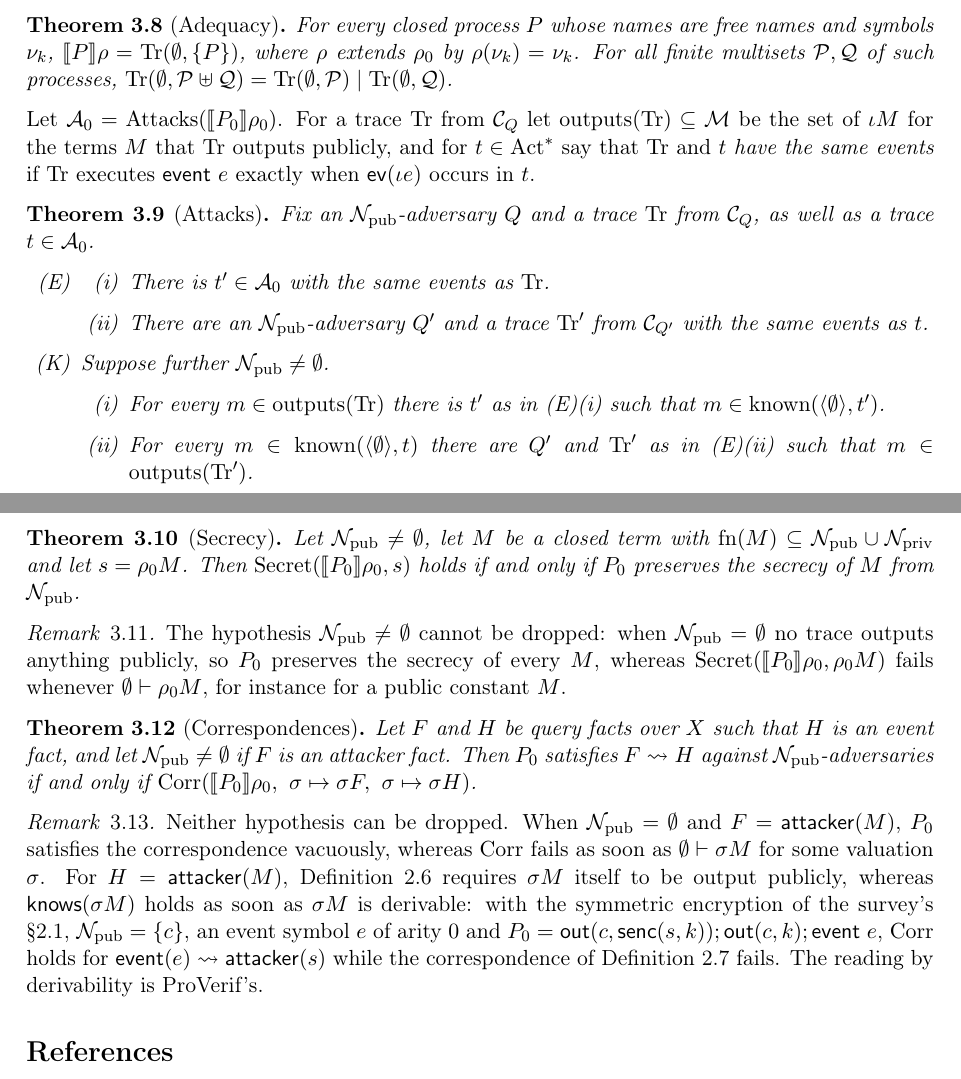
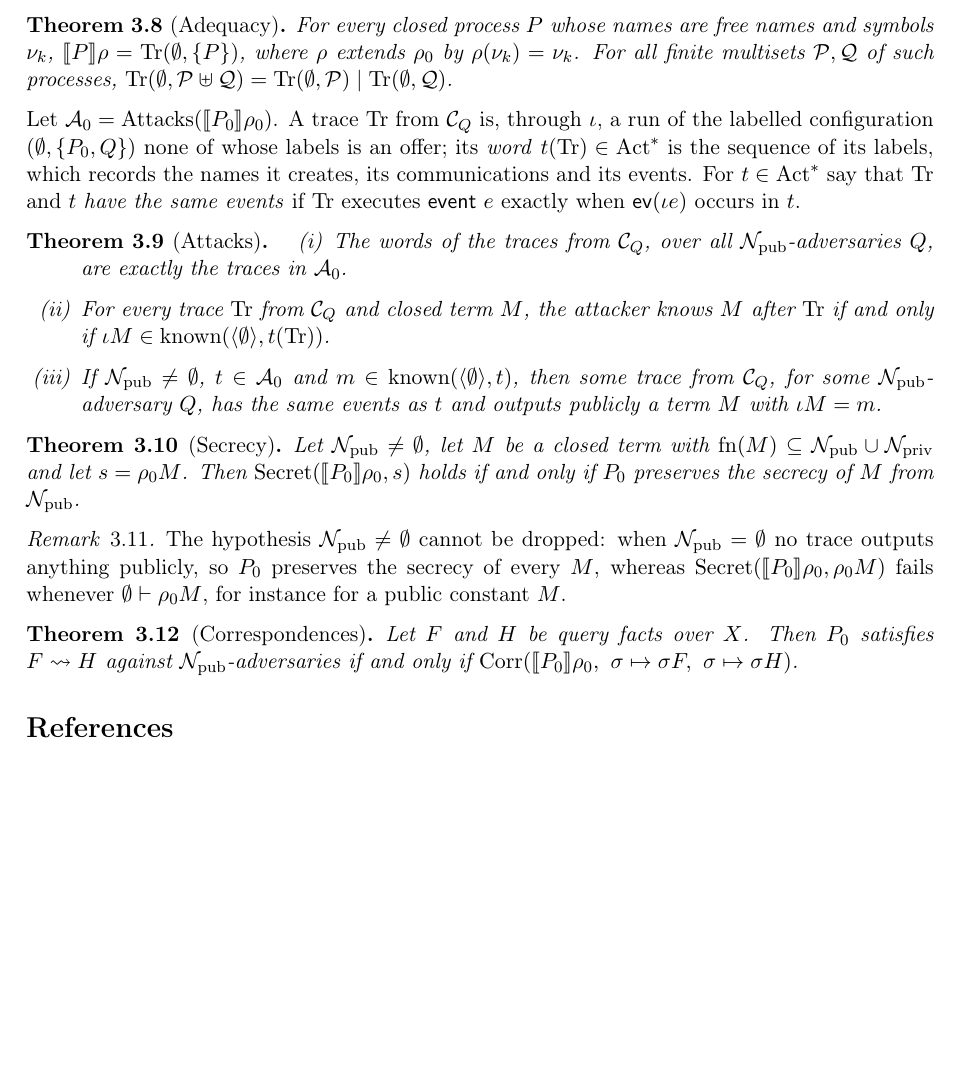
Before and after one commit to artie2000/ScalingTrust, a LaTeX document (ScalingTrust/ProVerif/Writeup/Semantics.tex): two parts of pages 11 and 12 of 12 before the commit and part of page 12 of 12 after it, the two joined at a grey line, cut so that both start at the same text, the shorter picture padded with empty space. Compiled offline with pdfLaTeX.

Commit message:
consistency

```diff
--- a/ScalingTrust/ProVerif/Writeup/Semantics.tex
+++ b/ScalingTrust/ProVerif/Writeup/Semantics.tex
@@ -25,7 +25,6 @@
 \newcommand{\Act}{\mathrm{Act}}
 \newcommand{\Proc}{\mathrm{Proc}}
 \newcommand{\known}{\operatorname{known}}
-\newcommand{\outputs}{\operatorname{outputs}}
 \newcommand{\Fact}{\mathrm{Fact}}
 \newcommand{\Closed}{\mathrm{Closed}}
 \newcommand{\nonces}{\operatorname{nonces}}
@@ -419,21 +422,13 @@ Let $D$ be a closed expression whose names are free names and symbols $\nu_k$, l
 For every closed process $P$ whose names are free names and symbols $\nu_k$, $\sem{P}\rho=\Tr(\emptyset,\{P\})$, where $\rho$ extends $\rho_0$ by $\rho(\nu_k)=\nu_k$. For all finite multisets $\mathcal{P},\mathcal{Q}$ of such processes, $\Tr(\emptyset,\mathcal{P}\uplus\mathcal{Q})=\Tr(\emptyset,\mathcal{P})\mid\Tr(\emptyset,\mathcal{Q})$.
 \end{theorem}
 
-Let $\mathcal{A}_0=\Attacks(\sem{P_0}\rho_0)$. For a trace $\mathrm{Tr}$ from $\mathcal{C}_Q$ let $\outputs(\mathrm{Tr})\subseteq\mathcal{M}$ be the set of $\iota M$ for the terms $M$ that $\mathrm{Tr}$ outputs publicly, and for $t\in\Act^*$ say that $\mathrm{Tr}$ and $t$ \emph{have the same events} if $\mathrm{Tr}$ executes $\mathsf{event}\ e$ exactly when $\mathsf{ev}(\iota e)$ occurs in $t$.
+Let $\mathcal{A}_0=\Attacks(\sem{P_0}\rho_0)$. A trace $\mathrm{Tr}$ from $\mathcal{C}_Q$ is, through $\iota$, a run of the labelled configuration $(\emptyset,\{P_0,Q\})$ none of whose labels is an offer; its \emph{word} $t(\mathrm{Tr})\in\Act^*$ is the sequence of its labels, which records the names it creates, its communications and its events. For $t\in\Act^*$ say that $\mathrm{Tr}$ and $t$ \emph{have the same events} if $\mathrm{Tr}$ executes $\mathsf{event}\ e$ exactly when $\mathsf{ev}(\iota e)$ occurs in $t$.
 
 \begin{theorem}[Attacks]\label{thm:A}
-Fix an $\mathcal{N}_{\mathrm{pub}}$-adversary $Q$ and a trace $\mathrm{Tr}$ from $\mathcal{C}_Q$, as well as a trace $t\in\mathcal{A}_0$.
 \begin{enumerate}
-\item[(E)]
-\begin{enumerate}
-\item[(i)] There is $t'\in\mathcal{A}_0$ with the same events as $\mathrm{Tr}$.
-\item[(ii)] There are an $\mathcal{N}_{\mathrm{pub}}$-adversary $Q'$ and a trace $\mathrm{Tr}'$ from $\mathcal{C}_{Q'}$ with the same events as $t$.
-\end{enumerate}
-\item[(K)] Suppose further $\mathcal{N}_{\mathrm{pub}}\ne\emptyset$.
-\begin{enumerate}
-\item[(i)] For every $m\in\outputs(\mathrm{Tr})$ there is $t'$ as in (E)(i) such that $m\in\known(\langle\emptyset\rangle,t')$.
-\item[(ii)] For every $m\in\known(\langle\emptyset\rangle,t)$ there are $Q'$ and $\mathrm{Tr}'$ as in (E)(ii) such that $m\in\outputs(\mathrm{Tr}')$.
-\end{enumerate}
+\item[(i)] The words of the traces from $\mathcal{C}_Q$, over all $\mathcal{N}_{\mathrm{pub}}$-adversaries $Q$, are exactly the traces in $\mathcal{A}_0$.
+\item[(ii)] For every trace $\mathrm{Tr}$ from $\mathcal{C}_Q$ and closed term $M$, the attacker knows $M$ after $\mathrm{Tr}$ if and only if $\iota M\in\known(\langle\emptyset\rangle,t(\mathrm{Tr}))$.
+\item[(iii)] If $\mathcal{N}_{\mathrm{pub}}\ne\emptyset$, $t\in\mathcal{A}_0$ and $m\in\known(\langle\emptyset\rangle,t)$, then some trace from $\mathcal{C}_Q$, for some $\mathcal{N}_{\mathrm{pub}}$-adversary $Q$, has the same events as $t$ and outputs publicly a term $M$ with $\iota M=m$.
 \end{enumerate}
 \end{theorem}
 
@@ -446,12 +441,8 @@ The hypothesis $\mathcal{N}_{\mathrm{pub}}\ne\emptyset$ cannot be dropped: when
 \end{remark}
 
 \begin{theorem}[Correspondences]\label{thm:corr}
-Let $F$ and $H$ be query facts over $X$ such that $H$ is an event fact, and let $\mathcal{N}_{\mathrm{pub}}\ne\emptyset$ if $F$ is an attacker fact. Then $P_0$ satisfies $F\rightsquigarrow H$ against $\mathcal{N}_{\mathrm{pub}}$-adversaries if and only if $\Corr(\sem{P_0}\rho_0,\ \sigma\mapsto\sigma F,\ \sigma\mapsto\sigma H)$.
+Let $F$ and $H$ be query facts over $X$. Then $P_0$ satisfies $F\rightsquigarrow H$ against $\mathcal{N}_{\mathrm{pub}}$-adversaries if and only if $\Corr(\sem{P_0}\rho_0,\ \sigma\mapsto\sigma F,\ \sigma\mapsto\sigma H)$.
 \end{theorem}
-
-\begin{remark}
-Neither hypothesis can be dropped. When $\mathcal{N}_{\mathrm{pub}}=\emptyset$ and $F=\mathsf{attacker}(M)$, $P_0$ satisfies the correspondence vacuously, whereas $\Corr$ fails as soon as $\emptyset\vdash\sigma M$ for some valuation $\sigma$. For $H=\mathsf{attacker}(M)$, Definition~\ref{def:satisfies} requires $\sigma M$ itself to be output publicly, whereas $\mathsf{knows}(\sigma M)$ holds as soon as $\sigma M$ is derivable: with the symmetric encryption of the survey's \S2.1, $\mathcal{N}_{\mathrm{pub}}=\{c\}$, an event symbol $e$ of arity $0$ and $P_0=\mathsf{out}(c,\mathsf{senc}(s,k));\mathsf{out}(c,k);\mathsf{event}\ e$, $\Corr$ holds for $\mathsf{event}(e)\rightsquigarrow\mathsf{attacker}(s)$ while the correspondence of Definition~\ref{def:corr-facts} fails. The reading by derivability is ProVerif's.
-\end{remark}
 
 \begin{thebibliography}{1}
 \bibitem{BlanchetFnTPS16}
```
Also changed, not shown: ScalingTrust/ProVerif/Specification/README.md, ScalingTrust/ProVerif/Writeup/Semantics.pdf, ScalingTrust/ProVerif/Writeup/Semantics.tex (6 more changed lines), 4 other files.
